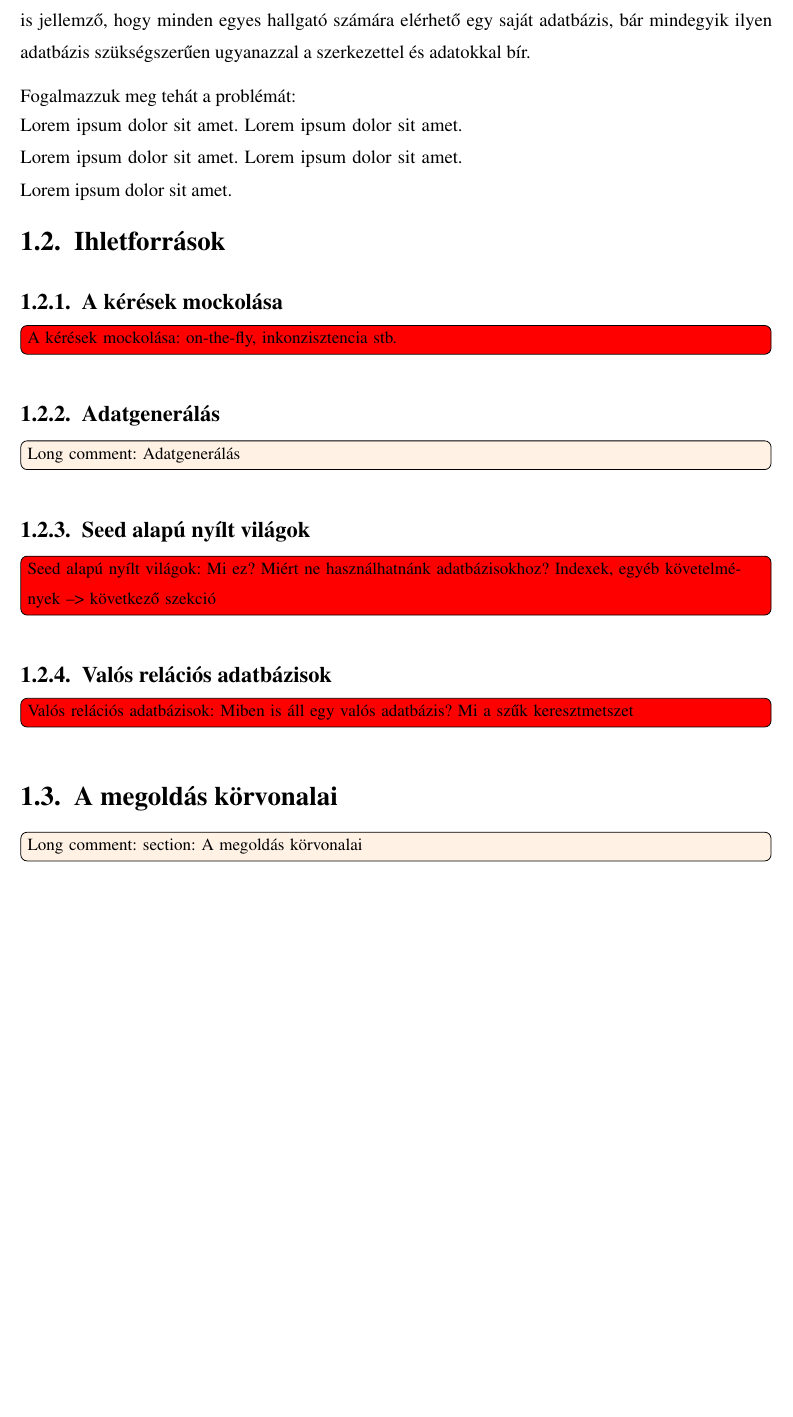
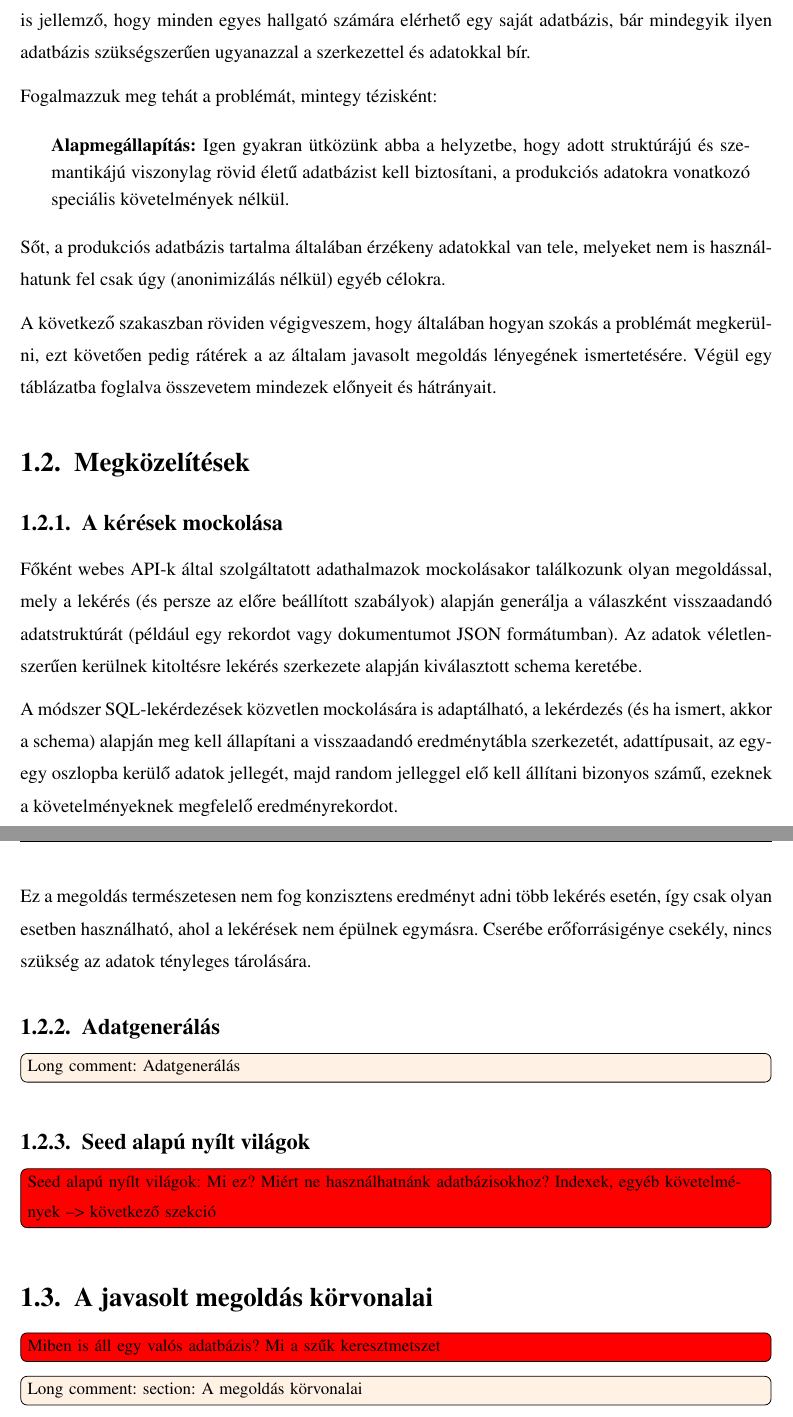
Before and after one commit to davidsusu/holodb-tdk, a LaTeX thesis (dolgozat/src/index.tex): part of page 7 of 19 before the commit and two parts of pages 7 and 8 of 20 after it, the two joined at a grey line, cut so that both start at the same text, the shorter picture padded with empty space. Compiled offline with pdfLaTeX.

Commit message:
Updated: 1 file changed, 38 insertions(+), 13 deletions(-)
M  dolgozat/src/index.tex

```diff
--- a/dolgozat/src/index.tex
+++ b/dolgozat/src/index.tex
@@ -16,6 +16,12 @@
 \usepackage{float}
 
 \newcommand{\rhpad}{\vspace{0.6\baselineskip}}
+
+\newcommand{\thesispar}[1]{
+\vspace{1em}
+\hspace{0.7cm}\parbox[left][][c]{15.8cm}{\linespread{1.2}\selectfont #1}
+\vspace{1em}
+}
 
 \newcommand{\longcomment}[2]{\todo[inline]{Long comment: #1}}
 
@@ -127,21 +133,40 @@ Például az adatbázisok oktatásában is jellemző, hogy minden egyes hallgat
 számára elérhető egy saját adatbázis,
 bár mindegyik ilyen adatbázis szükségszerűen ugyanazzal a szerkezettel és adatokkal bír.
 
-Fogalmazzuk meg tehát a problémát:
+Fogalmazzuk meg tehát a problémát, mintegy tézisként:
 
-\parbox{10cm}{
-Lorem ipsum dolor sit amet.
-Lorem ipsum dolor sit amet.
-Lorem ipsum dolor sit amet.
-Lorem ipsum dolor sit amet.
-Lorem ipsum dolor sit amet.
+\thesispar{
+    \textbf{Alapmegállapítás:} Igen gyakran ütközünk abba a helyzetbe, hogy adott struktúrájú és szemantikájú
+    viszonylag rövid életű adatbázist kell biztosítani,
+    a produkciós adatokra vonatkozó speciális követelmények nélkül.
 }
 
-\section{Ihletforrások}
+Sőt, a produkciós adatbázis tartalma általában érzékeny adatokkal van tele,
+melyeket nem is használhatunk fel csak úgy (anonimizálás nélkül) egyéb célokra.
+
+A következő szakaszban röviden végigveszem, hogy általában hogyan szokás a problémát megkerülni,
+ezt követően pedig rátérek a az általam javasolt megoldás lényegének ismertetésére.
+Végül egy táblázatba foglalva összevetem mindezek előnyeit és hátrányait.
+
+\section{Megközelítések}
 
 \subsection{A kérések mockolása}
 
-\todo[inline,color=red]{A kérések mockolása: on-the-fly, inkonzisztencia stb.}
+Főként webes API-k által szolgáltatott adathalmazok mockolásakor találkozunk olyan megoldással,
+mely a lekérés (és persze az előre beállított szabályok)
+alapján generálja a válaszként visszaadandó adatstruktúrát
+(például egy rekordot vagy dokumentumot JSON formátumban).
+Az adatok véletlenszerűen kerülnek kitoltésre lekérés szerkezete alapján kiválasztott schema keretébe.
+
+A módszer SQL-lekérdezések közvetlen mockolására is adaptálható,
+a lekérdezés (és ha ismert, akkor a schema) alapján meg kell állapítani
+a visszaadandó eredménytábla szerkezetét, adattípusait,
+az egy-egy oszlopba kerülő adatok jellegét,
+majd random jelleggel elő kell állítani bizonyos számű, ezeknek a követelményeknek megfelelő eredményrekordot.
+
+Ez a megoldás természetesen nem fog konzisztens eredményt adni több lekérés esetén,
+így csak olyan esetben használható, ahol a lekérések nem épülnek egymásra.
+Cserébe erőforrásigénye csekély, nincs szükség az adatok tényleges tárolására.
 
 \subsection{Adatgenerálás}
 
@@ -155,11 +180,9 @@ példákat hozni!
 
 \todo[inline,color=red]{Seed alapú nyílt világok: Mi ez? Miért ne használhatnánk adatbázisokhoz? Indexek, egyéb követelmények --> következő szekció}
 
-\subsection{Valós relációs adatbázisok}
+\section{A javasolt megoldás körvonalai}
 
-\todo[inline,color=red]{Valós relációs adatbázisok: Miben is áll egy valós adatbázis? Mi a szűk keresztmetszet}
-
-\section{A megoldás körvonalai}
+\todo[inline,color=red]{Miben is áll egy valós adatbázis? Mi a szűk keresztmetszet}
 
 \longcomment{section: A megoldás körvonalai}
 {
```
Also changed, not shown: dolgozat/src/index.tex (2 more changed lines).
